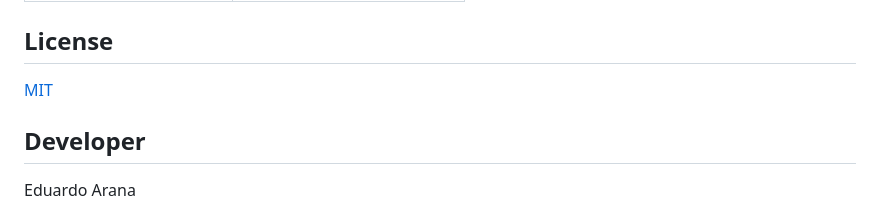
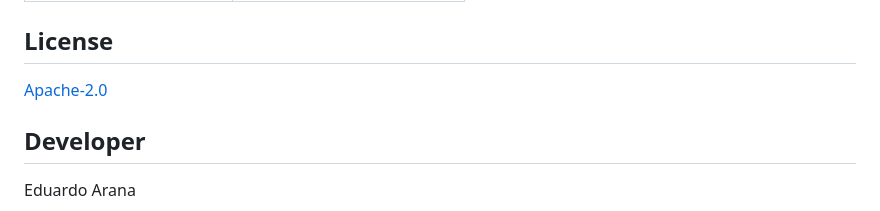
Before and after one commit to arananet/json-render-vs-a2ui-vs-mcpapps, a Markdown page: README.md, the part around the change. Drawn GitHub-style.

```diff
--- a/README.md
+++ b/README.md
@@ -220,7 +220,7 @@ bash scripts/openspec verify <slug>
 
 ## License
 
-[MIT](LICENSE)
+[Apache-2.0](LICENSE)
 
 ## Developer
 
```
